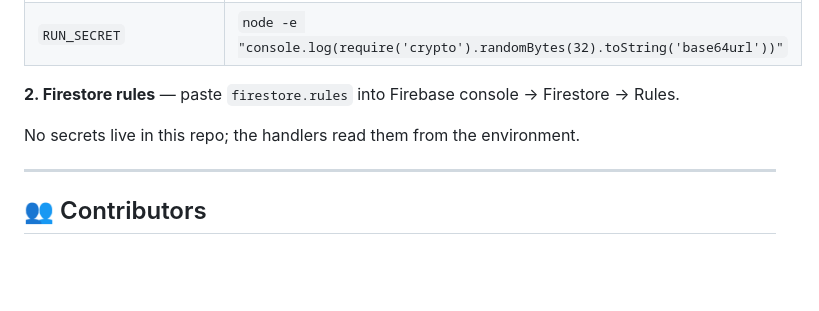
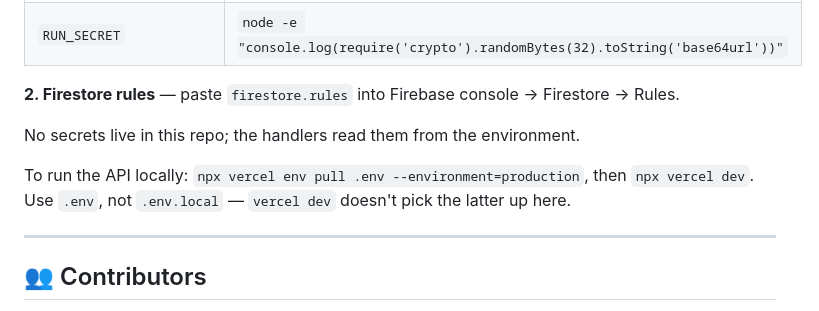
Before and after one commit to YossiAbutbul/TrumpJump-Hormuz, a Markdown page: README.md, the part around the change. Rendered like a GitHub page; blank space fills up the shorter version.

Commit message:
Note the local .env requirement for vercel dev

```diff
--- a/README.md
+++ b/README.md
@@ -96,6 +96,8 @@ Scores are verified server-side (`api/submit-run.js`), so the leaderboard can't
 
 No secrets live in this repo; the handlers read them from the environment.
 
+To run the API locally: `npx vercel env pull .env --environment=production`, then `npx vercel dev`. Use `.env`, not `.env.local` — `vercel dev` doesn't pick the latter up here.
+
 ---
 
 ## 👥 Contributors
```
